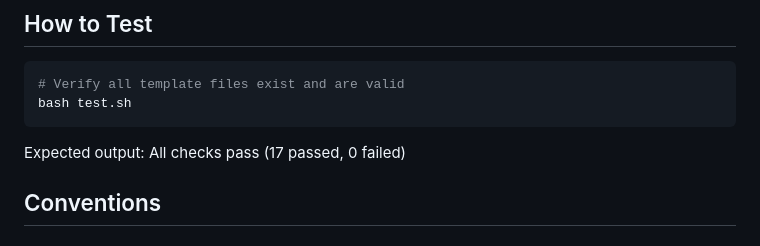
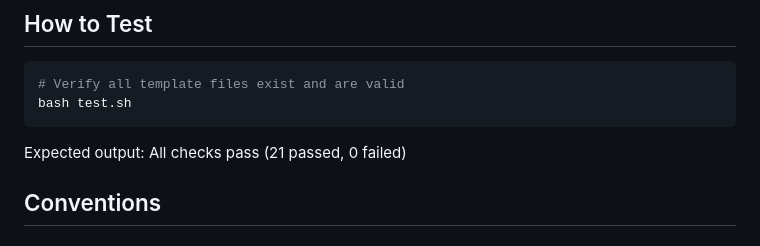
Before and after one commit to mikejmckinney/pong8, a Markdown page: AI_REPO_GUIDE.md, the part around the change. Drawn GitHub-style.

Commit message:
Fix test count in AI_REPO_GUIDE.md (17 -> 21 checks)
Co-authored-by: mikejmckinney <10391473+mikejmckinney@users.noreply.github.com>

````diff
--- a/AI_REPO_GUIDE.md
+++ b/AI_REPO_GUIDE.md
@@ -86,7 +86,7 @@ npm test
 bash test.sh
 ```
 
-Expected output: All checks pass (17 passed, 0 failed)
+Expected output: All checks pass (21 passed, 0 failed)
 
 ## Conventions
 
````
